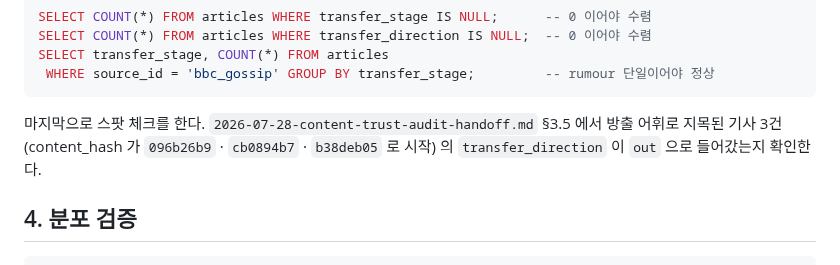
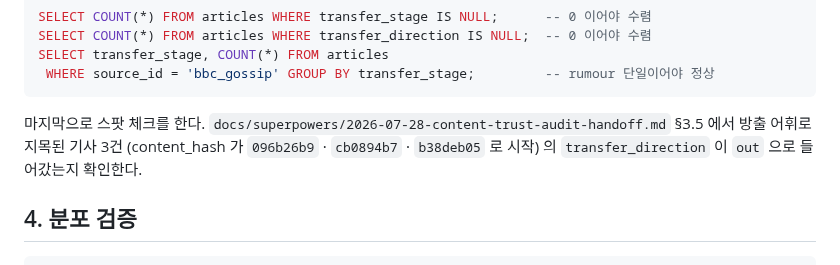
Before and after one commit to benidjor/bullet-in, a Markdown page: docs/runbook/2026-06-30-transfer-stage-classification-ops.md, the part around the change. Drawn GitHub-style.

Commit message:
docs(runbook): 감사 문서 참조를 전체 경로로 정정
런북 스팟 체크 줄이 content-trust-audit-handoff.md 를 파일명만으로
인용해 다른 문서 참조와 형식이 어긋났다. docs/superpowers/ 전체
경로를 명시했다.

Co-authored-by: Claude Fable 5 (설계) <noreply@anthropic.com>
Co-authored-by: Claude Sonnet 5 (구현) <noreply@anthropic.com>

````diff
--- a/docs/runbook/2026-06-30-transfer-stage-classification-ops.md
+++ b/docs/runbook/2026-06-30-transfer-stage-classification-ops.md
@@ -153,7 +153,7 @@ SELECT transfer_stage, COUNT(*) FROM articles
 ```
 
 마지막으로 스팟 체크를 한다.
-`2026-07-28-content-trust-audit-handoff.md` §3.5 에서 방출 어휘로 지목된 기사 3건 (content_hash 가 `096b26b9` · `cb0894b7` · `b38deb05` 로 시작) 의 `transfer_direction` 이 `out` 으로 들어갔는지 확인한다.
+`docs/superpowers/2026-07-28-content-trust-audit-handoff.md` §3.5 에서 방출 어휘로 지목된 기사 3건 (content_hash 가 `096b26b9` · `cb0894b7` · `b38deb05` 로 시작) 의 `transfer_direction` 이 `out` 으로 들어갔는지 확인한다.
 
 ## 4. 분포 검증
 
````
